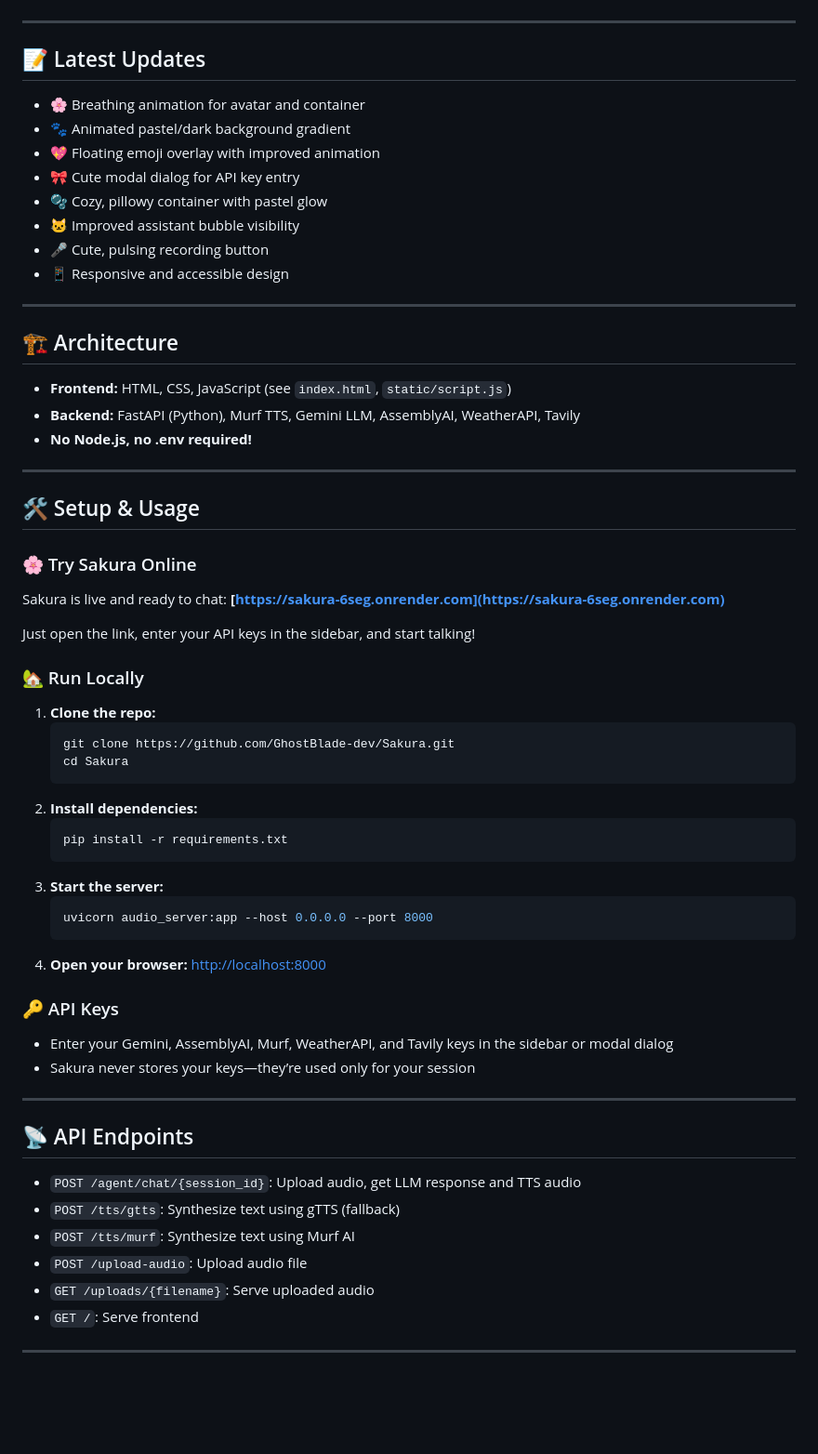
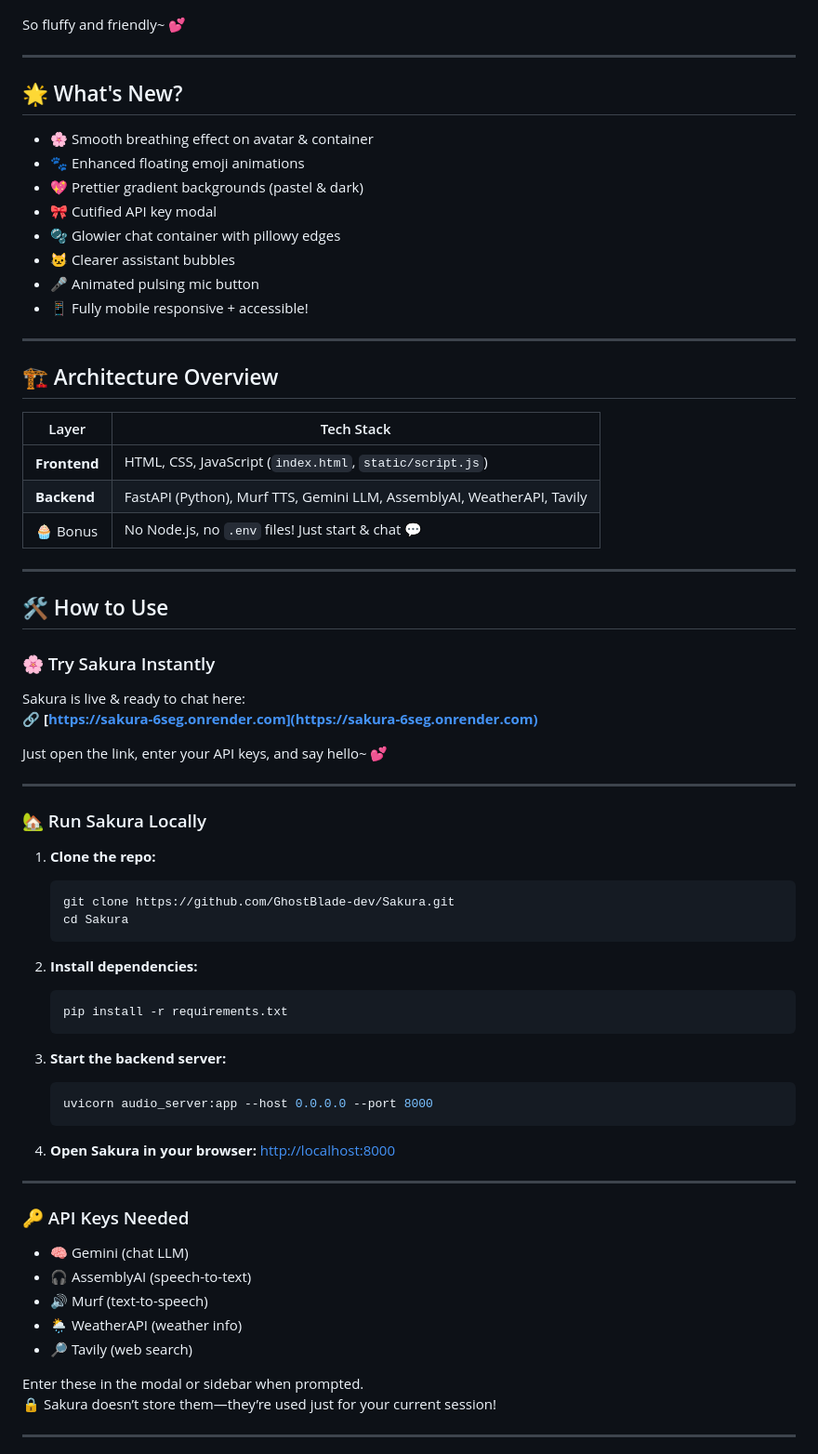
Before and after one commit to GhostBlade-dev/Sakura, a Markdown page: README.md, the part around the change printed below. Shown: that part at 93% size. Drawn GitHub-style; blank space fills up the shorter version.

````diff
--- a/README.md
+++ b/README.md
@@ -28,65 +31,75 @@ Welcome to Sakura! She’s a gentle, caring, and emotionally intelligent voice a
 
 ![Sakura UI Screenshot](sakura-ui.png)
 
----
-
-## 📝 Latest Updates
-- 🌸 Breathing animation for avatar and container
-- 🐾 Animated pastel/dark background gradient
-- 💖 Floating emoji overlay with improved animation
-- 🎀 Cute modal dialog for API key entry
-- 🫧 Cozy, pillowy container with pastel glow
-- 🐱 Improved assistant bubble visibility
-- 🎤 Cute, pulsing recording button
-- 📱 Responsive and accessible design
+So fluffy and friendly~ 💕
 
 ---
 
-## 🏗️ Architecture
-- **Frontend:** HTML, CSS, JavaScript (see `index.html`, `static/script.js`)
-- **Backend:** FastAPI (Python), Murf TTS, Gemini LLM, AssemblyAI, WeatherAPI, Tavily
-- **No Node.js, no .env required!**
+## 🌟 What's New?
+- 🌸 Smooth breathing effect on avatar & container
+- 🐾 Enhanced floating emoji animations
+- 💖 Prettier gradient backgrounds (pastel & dark)
+- 🎀 Cutified API key modal
+- 🫧 Glowier chat container with pillowy edges
+- 🐱 Clearer assistant bubbles
+- 🎤 Animated pulsing mic button
+- 📱 Fully mobile responsive + accessible!
 
 ---
 
-## 🛠️ Setup & Usage
+## 🏗️ Architecture Overview
 
-### 🌸 Try Sakura Online
-Sakura is live and ready to chat:
-**[https://sakura-6seg.onrender.com](https://sakura-6seg.onrender.com)**
+| Layer      | Tech Stack |
+|------------|------------|
+| **Frontend** | HTML, CSS, JavaScript (`index.html`, `static/script.js`) |
+| **Backend**  | FastAPI (Python), Murf TTS, Gemini LLM, AssemblyAI, WeatherAPI, Tavily |
+| 🧁 Bonus     | No Node.js, no `.env` files! Just start & chat 💬 |
 
-Just open the link, enter your API keys in the sidebar, and start talking!
+---
 
-### 🏡 Run Locally
+## 🛠️ How to Use
+
+### 🌸 Try Sakura Instantly
+Sakura is live & ready to chat here:
+🔗 **[https://sakura-6seg.onrender.com](https://sakura-6seg.onrender.com)**
+
+Just open the link, enter your API keys, and say hello~ 💕
+
+---
+
+### 🏡 Run Sakura Locally
+
 1. **Clone the repo:**
-   ```sh
+   ```bash
    git clone https://github.com/GhostBlade-dev/Sakura.git
    cd Sakura
    ```
+
 2. **Install dependencies:**
-   ```sh
+   ```bash
    pip install -r requirements.txt
    ```
-3. **Start the server:**
-   ```sh
+
+3. **Start the backend server:**
+   ```bash
    uvicorn audio_server:app --host 0.0.0.0 --port 8000
    ```
-4. **Open your browser:**
+
+4. **Open Sakura in your browser:**
    [http://localhost:8000](http://localhost:8000)
-
-### 🔑 API Keys
-- Enter your Gemini, AssemblyAI, Murf, WeatherAPI, and Tavily keys in the sidebar or modal dialog
-- Sakura never stores your keys—they’re used only for your session
 
 ---
 
-## 📡 API Endpoints
-- `POST /agent/chat/{session_id}`: Upload audio, get LLM response and TTS audio
-- `POST /tts/gtts`: Synthesize text using gTTS (fallback)
-- `POST /tts/murf`: Synthesize text using Murf AI
-- `POST /upload-audio`: Upload audio file
-- `GET /uploads/{filename}`: Serve uploaded audio
-- `GET /`: Serve frontend
+### 🔑 API Keys Needed
+
+- 🧠 Gemini (chat LLM)
+- 🎧 AssemblyAI (speech-to-text)
+- 🔊 Murf (text-to-speech)
+- 🌦️ WeatherAPI (weather info)
+- 🔎 Tavily (web search)
+
+Enter these in the modal or sidebar when prompted.
+🔒 Sakura doesn’t store them—they’re used just for your current session!
 
 ---
 
````
Also changed, not shown: other parts of README.md (+39 -19 lines).
